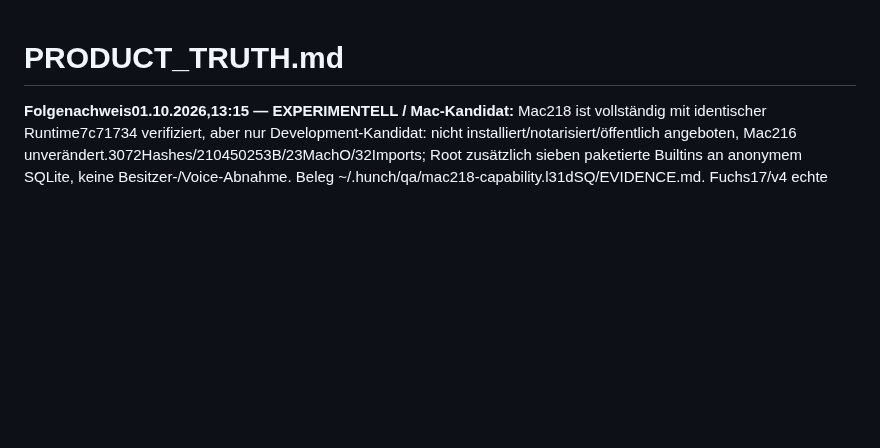
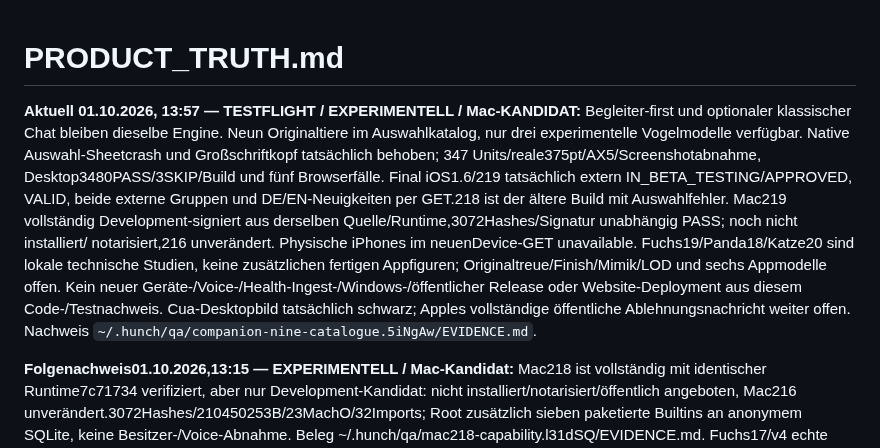
Before and after one commit to schenkei-code/hunch-website, a Markdown page: PRODUCT_TRUTH.md, the part around the change. Rendered like a GitHub page; blank space fills up the shorter version.

Commit message:
docs: align companion catalogue truth with delivered beta 219

```diff
--- a/PRODUCT_TRUTH.md
+++ b/PRODUCT_TRUTH.md
@@ -1,4 +1,21 @@
 # PRODUCT_TRUTH.md
+
+**Aktuell 01.10.2026, 13:57 — TESTFLIGHT / EXPERIMENTELL / Mac-KANDIDAT:**
+Begleiter-first und optionaler klassischer Chat bleiben dieselbe Engine.
+Neun Originaltiere im Auswahlkatalog, nur drei experimentelle Vogelmodelle
+verfügbar. Native Auswahl-Sheetcrash und Großschriftkopf tatsächlich behoben;
+347 Units/reale375pt/AX5/Screenshotabnahme, Desktop3480PASS/3SKIP/Build und
+fünf Browserfälle. Final iOS1.6/219 tatsächlich extern IN_BETA_TESTING/APPROVED,
+VALID, beide externe Gruppen und DE/EN-Neuigkeiten per GET.218 ist der ältere
+Build mit Auswahlfehler. Mac219 vollständig Development-signiert aus derselben
+Quelle/Runtime,3072Hashes/Signatur unabhängig PASS; noch nicht installiert/
+notarisiert,216 unverändert. Physische iPhones im neuenDevice-GET unavailable.
+Fuchs19/Panda18/Katze20 sind lokale technische Studien, keine zusätzlichen
+fertigen Appfiguren; Originaltreue/Finish/Mimik/LOD und sechs Appmodelle offen.
+Kein neuer Geräte-/Voice-/Health-Ingest-/Windows-/öffentlicher Release oder
+Website-Deployment aus diesem Code-/Testnachweis. Cua-Desktopbild tatsächlich
+schwarz; Apples vollständige öffentliche Ablehnungsnachricht weiter offen.
+Nachweis `~/.hunch/qa/companion-nine-catalogue.5iNgAw/EVIDENCE.md`.
 
 **Folgenachweis01.10.2026,13:15 — EXPERIMENTELL / Mac-Kandidat:**
 Mac218 ist vollständig mit identischer Runtime7c71734 verifiziert, aber nur
```
